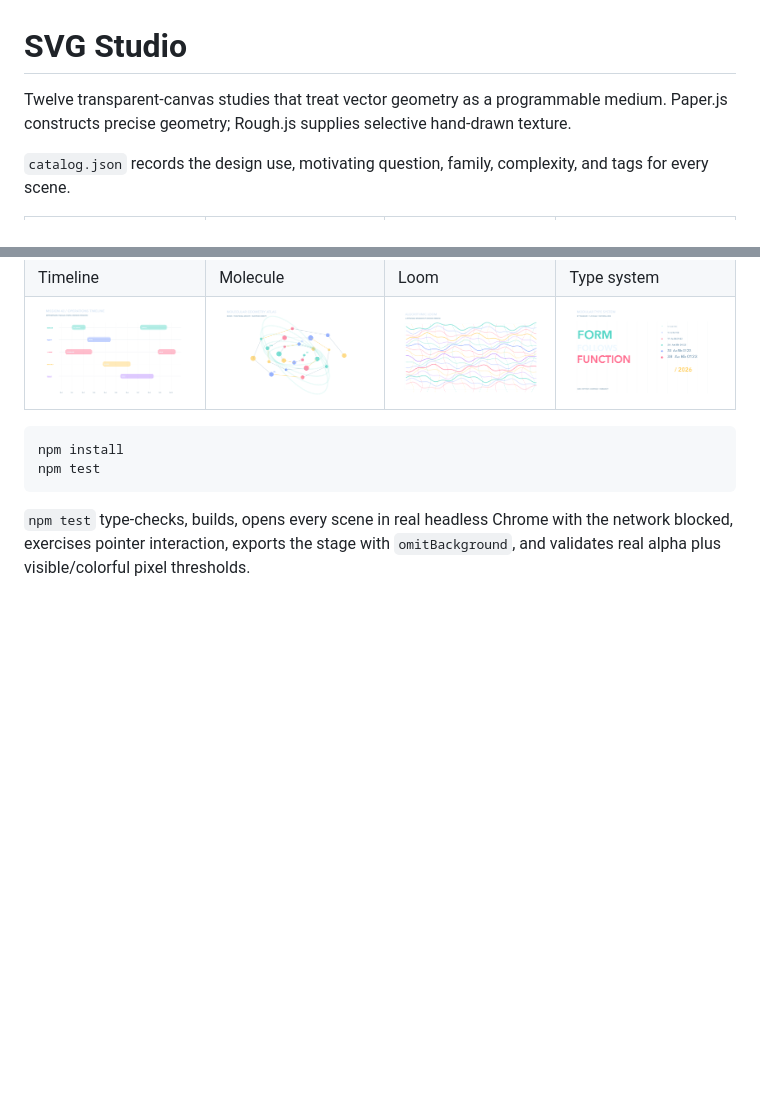
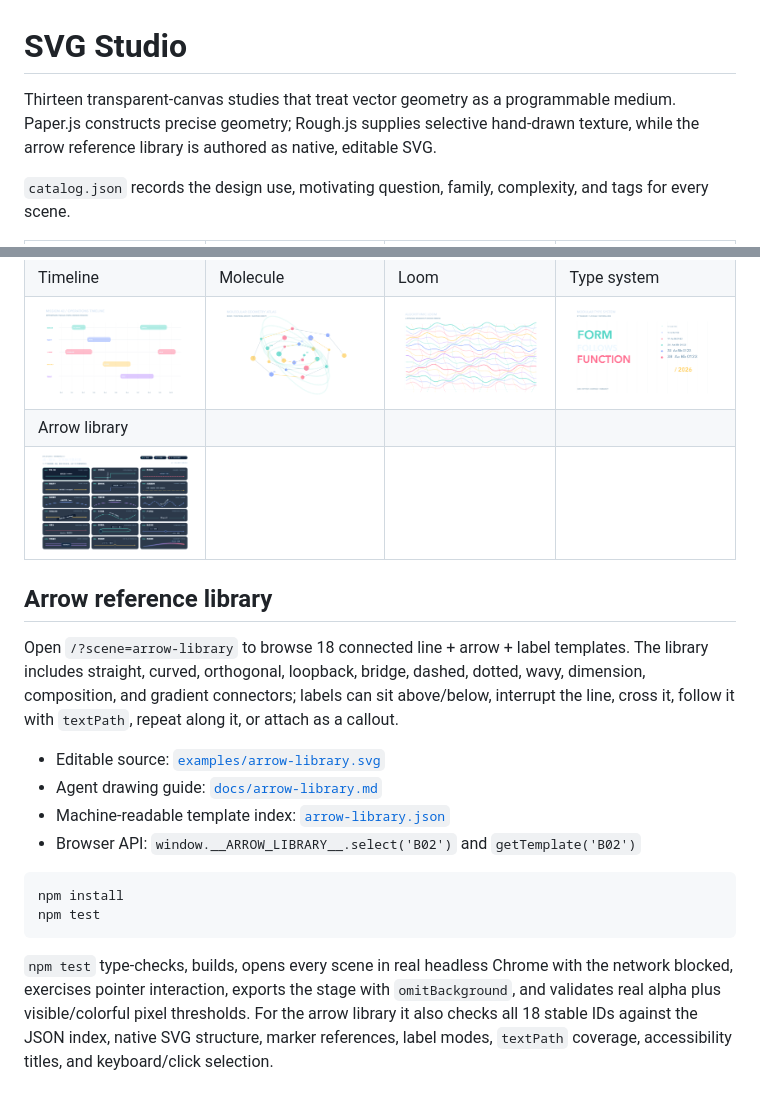
Before and after one commit to junix/svg-studio, a Markdown page: README.md, 2 parts joined by grey strips. Rendered like a GitHub page; pictures changed too: out/arrow-library-transparent.png (added); blank space fills up the shorter version.

Commit message:
feat: add annotated arrow reference library

````diff
--- a/README.md
+++ b/README.md
@@ -1,6 +1,6 @@
 # SVG Studio
 
-Twelve transparent-canvas studies that treat vector geometry as a programmable medium. Paper.js constructs precise geometry; Rough.js supplies selective hand-drawn texture.
+Thirteen transparent-canvas studies that treat vector geometry as a programmable medium. Paper.js constructs precise geometry; Rough.js supplies selective hand-drawn texture, while the arrow reference library is authored as native, editable SVG.
 
 `catalog.json` records the design use, motivating question, family, complexity, and tags for every scene.
 
@@ -11,10 +11,21 @@ Twelve transparent-canvas studies that treat vector geometry as a programmable m
 | ![isometric city](out/isometric-city-transparent.png) | ![wave lab](out/wave-lab-transparent.png) | ![contour map](out/contour-map-transparent.png) | ![circuit](out/circuit-transparent.png) |
 | Timeline | Molecule | Loom | Type system |
 | ![timeline](out/timeline-transparent.png) | ![molecule](out/molecule-transparent.png) | ![loom](out/loom-transparent.png) | ![type system](out/type-system-transparent.png) |
+| Arrow library |  |  |  |
+| ![arrow library](out/arrow-library-transparent.png) |  |  |  |
+
+## Arrow reference library
+
+Open `/?scene=arrow-library` to browse 18 connected line + arrow + label templates. The library includes straight, curved, orthogonal, loopback, bridge, dashed, dotted, wavy, dimension, composition, and gradient connectors; labels can sit above/below, interrupt the line, cross it, follow it with `textPath`, repeat along it, or attach as a callout.
+
+- Editable source: [`examples/arrow-library.svg`](examples/arrow-library.svg)
+- Agent drawing guide: [`docs/arrow-library.md`](docs/arrow-library.md)
+- Machine-readable template index: [`arrow-library.json`](arrow-library.json)
+- Browser API: `window.__ARROW_LIBRARY__.select('B02')` and `getTemplate('B02')`
 
 ```bash
 npm install
 npm test
 ```
 
-`npm test` type-checks, builds, opens every scene in real headless Chrome with the network blocked, exercises pointer interaction, exports the stage with `omitBackground`, and validates real alpha plus visible/colorful pixel thresholds.
+`npm test` type-checks, builds, opens every scene in real headless Chrome with the network blocked, exercises pointer interaction, exports the stage with `omitBackground`, and validates real alpha plus visible/colorful pixel thresholds. For the arrow library it also checks all 18 stable IDs against the JSON index, native SVG structure, marker references, label modes, `textPath` coverage, accessibility titles, and keyboard/click selection.
````
Also changed, not shown: docs/arrow-library.md (added, +125 -0 lines), 8 other files.
